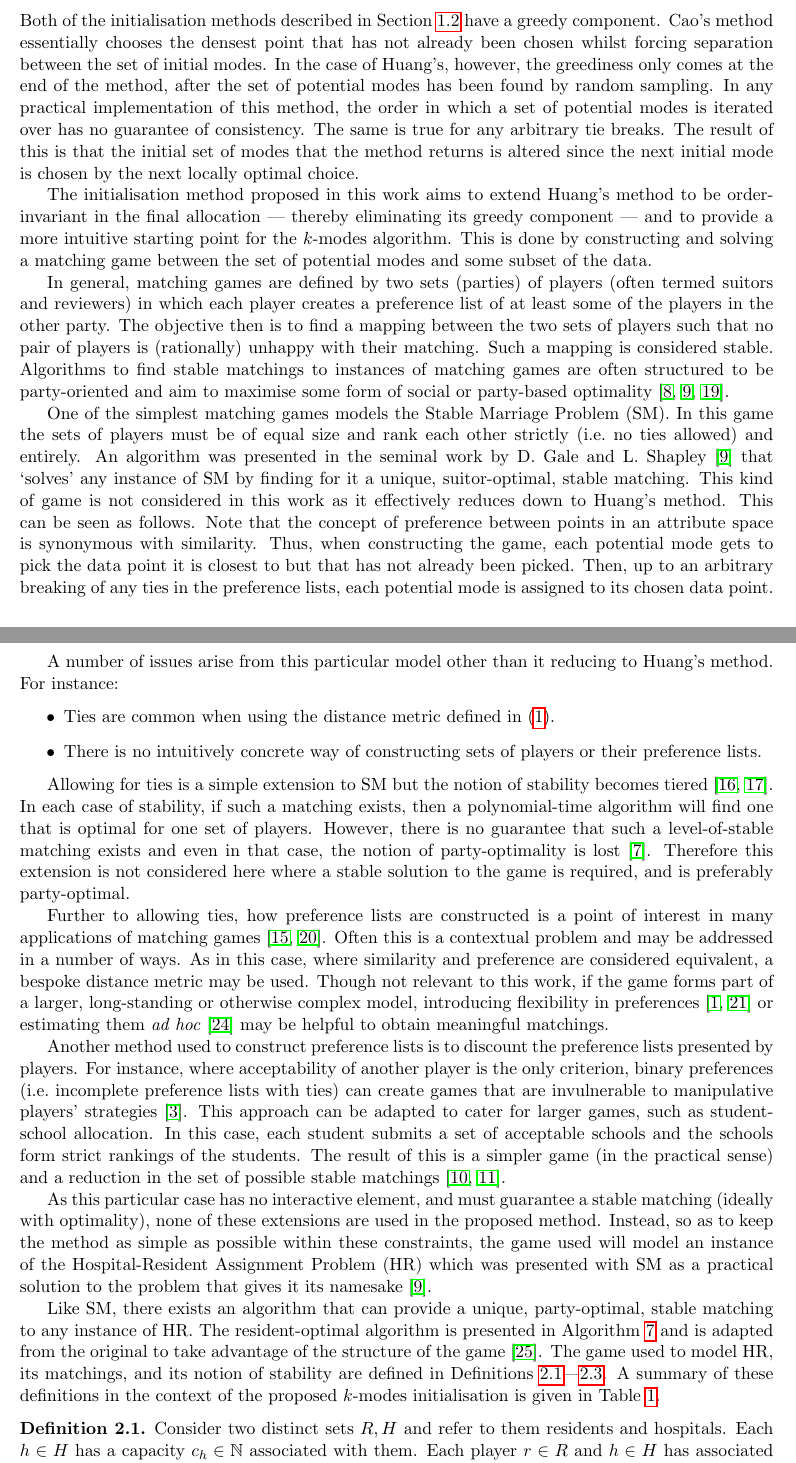
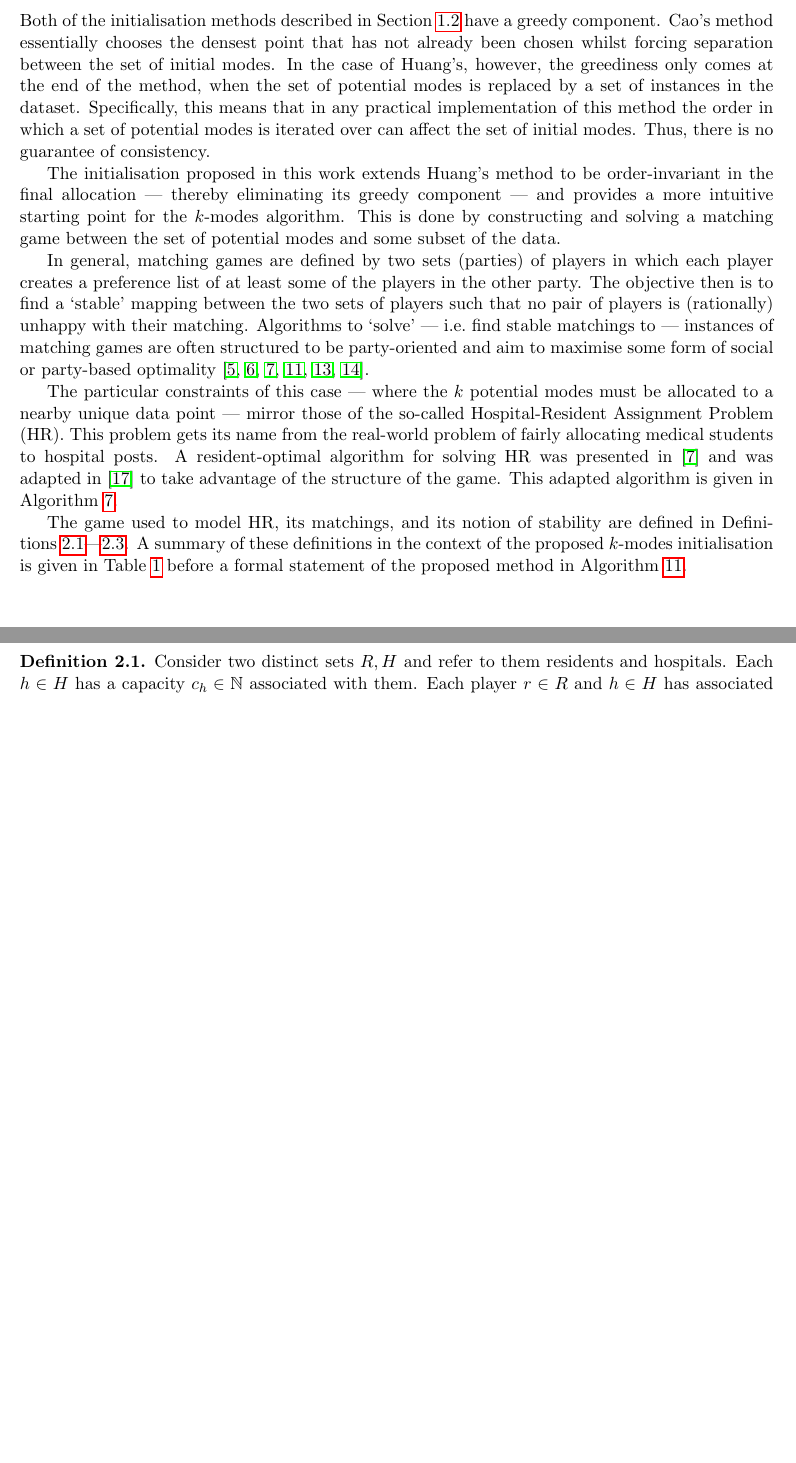
Before and after one commit to daffidwilde/kmodes-init-paper, a LaTeX paper (main.tex, which reads sections/proposed_method.tex): two parts of pages 6 and 7 of 25 before the commit and two parts of pages 6 and 7 of 24 after it, joined at a grey line, cut so that both start at the same text, the shorter picture padded with empty space. Compiled offline with pdfLaTeX.

Commit message:
Thin out matching games section.

```diff
--- a/sections/proposed_method.tex
+++ b/sections/proposed_method.tex
@@ -4,98 +4,40 @@ Both of the initialisation methods described in Section~\ref{subsec:inits} have
 a greedy component. Cao's method essentially chooses the densest point that has
 not already been chosen whilst forcing separation between the set of initial
 modes. In the case of Huang's, however, the greediness only comes at the end
-of the method, after the set of potential modes has been found by random
-sampling.  In any practical implementation of this method, the order in which a
-set of potential modes is iterated over has no guarantee of consistency. The
-same is true for any arbitrary tie breaks. The result of this is that the
-initial set of modes that the method returns is altered since the next initial
-mode is chosen by the next locally optimal choice.
+of the method, when the set of potential modes is replaced by a set of instances
+in the dataset. Specifically, this means that in any practical implementation of
+this method the order in which a set of potential modes is iterated over can
+affect the set of initial modes. Thus, there is no guarantee of consistency.
 
-The initialisation method proposed in this work aims to extend Huang's method to
-be order-invariant in the final allocation --- thereby eliminating its greedy
-component --- and to provide a more intuitive starting point for the \(k\)-modes
+The initialisation proposed in this work extends Huang's method to be
+order-invariant in the final allocation --- thereby eliminating its greedy
+component --- and provides a more intuitive starting point for the \(k\)-modes
 algorithm. This is done by constructing and solving a matching game between the
 set of potential modes and some subset of the data.
 
+In general, matching games are defined by two sets (parties) of players in which
+each player creates a preference list of at least some of the players in the
+other party. The objective then is to find a `stable' mapping between the two
+sets of players such that no pair of players is (rationally) unhappy with their
+matching. Algorithms to `solve' --- i.e.\ find stable matchings to --- instances
+of matching games are often structured to be party-oriented and aim to maximise
+some form of social or party-based optimality~\cite{%
+    Erdil2017,Fuku2006,Gale1962,Iwama2016,Kwanashie2015,Manlove2002%
+}.
 
-% TODO Start thinning block
-In general, matching games are defined by two sets (parties) of players (often
-termed suitors and reviewers) in which each player creates a preference list of
-at least some of the players in the other party. The objective then is to find a
-mapping between the two sets of players such that no pair of players is
-(rationally) unhappy with their matching. Such a mapping is considered stable.
-Algorithms to find stable matchings to instances of matching games are often
-structured to be party-oriented and aim to maximise some form of social or
-party-based optimality~\cite{Fuku2006,Gale1962,Kwanashie2015}.
+The particular constraints of this case --- where the \(k\) potential modes must
+be allocated to a nearby unique data point --- mirror those of the so-called
+Hospital-Resident Assignment Problem (HR). This problem gets its name from the
+real-world problem of fairly allocating medical students to hospital posts.  A
+resident-optimal algorithm for solving HR was presented in~\cite{Gale1962} and
+was adapted in~\cite{Roth1984} to take advantage of the structure of the game.
+This adapted algorithm is given in Algorithm~\ref{alg:hospital_resident}.
 
-One of the simplest matching games models the Stable Marriage Problem (SM). In
-this game the sets of players must be of equal size and rank each other strictly
-(i.e.\ no ties allowed) and entirely. An algorithm was presented in the seminal
-work by D.\ Gale and L.\ Shapley~\cite{Gale1962} that `solves' any instance of
-SM by finding for it a unique, suitor-optimal, stable matching. This kind of
-game is not considered in this work as it effectively reduces down to Huang's
-method. This can be seen as follows. Note that the concept of preference between
-points in an attribute space is synonymous with similarity. Thus, when
-constructing the game, each potential mode gets to pick the data point it is
-closest to but that has not already been picked. Then, up to an arbitrary
-breaking of any ties in the preference lists, each potential mode is assigned to
-its chosen data point.
-
-A number of issues arise from this particular model other than it reducing to
-Huang's method. For instance:
-\begin{itemize}
-    \item Ties are common when using the distance metric defined
-        in~(\ref{eq:dissim}).
-    \item There is no intuitively concrete way of constructing sets of players
-        or their preference lists.
-\end{itemize}
-
-Allowing for ties is a simple extension to SM but the notion of stability
-becomes tiered~\cite{Iwama2016,Iwama1999}. In each case of stability, if such a
-matching exists, then a polynomial-time algorithm will find one that is optimal
-for one set of players. However, there is no guarantee that such a
-level-of-stable matching exists and even in that case, the notion of
-party-optimality is lost~\cite{Erdil2017}. Therefore this extension is not
-considered here where a stable solution to the game is required, and is
-preferably party-optimal.
-
-Further to allowing ties, how preference lists are constructed is a point of
-interest in many applications of matching games~\cite{Iwama2008,Manlove2002}.
-Often this is a contextual problem and may be addressed in a number of ways. As
-in this case, where similarity and preference are considered equivalent, a
-bespoke distance metric may be used. Though not relevant to this work, if the
-game forms part of a larger, long-standing or otherwise complex model,
-introducing flexibility in preferences~\cite{Agarwal2017,Menzel2015} or
-estimating them \emph{ad~hoc}~\cite{Rastegari2016} may be helpful to obtain
-meaningful matchings.
-
-Another method used to construct preference lists is to discount the preference
-lists presented by players. For instance, where acceptability of another player
-is the only criterion, binary preferences (i.e.\ incomplete preference lists
-with ties) can create games that are invulnerable to manipulative players'
-strategies~\cite{Bogomolnaia2004}. This approach can be adapted to cater for
-larger games, such as student-school allocation. In this case, each student
-submits a set of acceptable schools and the schools form strict rankings of the
-students. The result of this is a simpler game (in the practical sense) and a
-reduction in the set of possible stable
-matchings~\cite{Haeringer2014,Haeringer2019}.
-
-As this particular case has no interactive element, and must guarantee a stable
-matching (ideally with optimality), none of these extensions are used in the
-proposed method. Instead, so as to keep the method as simple as possible within
-these constraints, the game used will model an instance of the Hospital-Resident
-Assignment Problem (HR) which was presented with SM as a practical solution to
-the problem that gives it its namesake~\cite{Gale1962}.
-% TODO End thinning block
-
-Like SM, there exists an algorithm that can provide a unique, party-optimal,
-stable matching to any instance of HR.\ The resident-optimal algorithm is
-presented in Algorithm~\ref{alg:hospital_resident} and is adapted from the
-original to take advantage of the structure of the game~\cite{Roth1984}. The
-game used to model HR, its matchings, and its notion of stability are defined in
-Definitions~\ref{def:game}---\ref{def:blocking}. A summary of these definitions
-in the context of the proposed \(k\)-modes initialisation is given in
-Table~\ref{tab:components}.
+The game used to model HR, its matchings, and its notion of stability are
+defined in Definitions~\ref{def:game}---\ref{def:blocking}. A summary of these
+definitions in the context of the proposed \(k\)-modes initialisation is given
+in Table~\ref{tab:components} before a formal statement of the proposed method
+in Algorithm~\ref{alg:proposed_method}.
 
 \begin{definition}\label{def:game}
     Consider two distinct sets \(R, H\) and refer to them residents and
```
Also changed, not shown: main.pdf, sections/proposed_method.tex (2 more changed lines).
